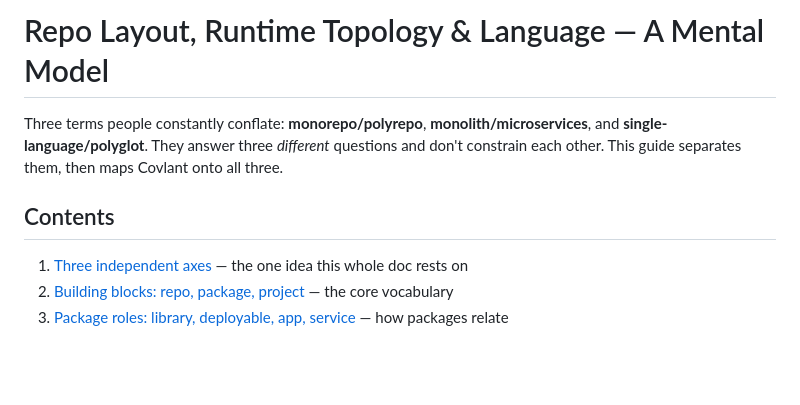
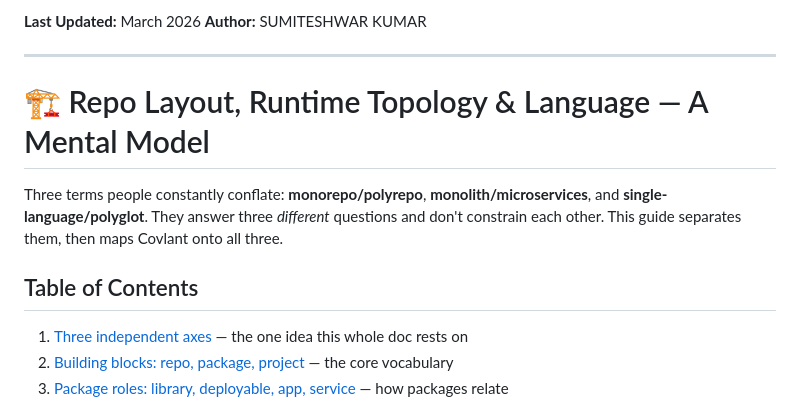
Before and after one commit to Sumiteshwark/learn_and_grow, a Markdown page: REPO_AND_RUNTIME_ARCHITECTURE.md, the part around the change. GitHub-like rendering; blank space fills up the shorter version.

```diff
--- a/REPO_AND_RUNTIME_ARCHITECTURE.md
+++ b/REPO_AND_RUNTIME_ARCHITECTURE.md
@@ -1,8 +1,13 @@
-# Repo Layout, Runtime Topology & Language — A Mental Model
+**Last Updated:** March 2026
+**Author:** SUMITESHWAR KUMAR
+
+---
+
+# 🏗️ Repo Layout, Runtime Topology & Language — A Mental Model
 
 Three terms people constantly conflate: **monorepo/polyrepo**, **monolith/microservices**, and **single-language/polyglot**. They answer three *different* questions and don't constrain each other. This guide separates them, then maps Covlant onto all three.
 
-## Contents
+## Table of Contents
 
 1. [Three independent axes](#1-three-independent-axes) — the one idea this whole doc rests on
 2. [Building blocks: repo, package, project](#2-building-blocks-repo-package-project) — the core vocabulary
```
Also changed, not shown: AI_TERMS_GLOSSARY.md (+21 -15 lines), ITR_COMPLETE_GUIDE.md (+29 -1 lines).
